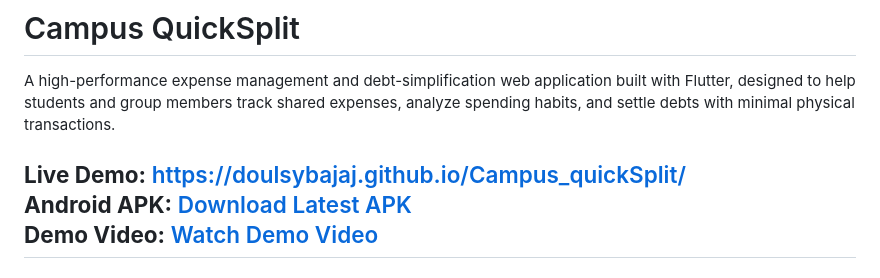
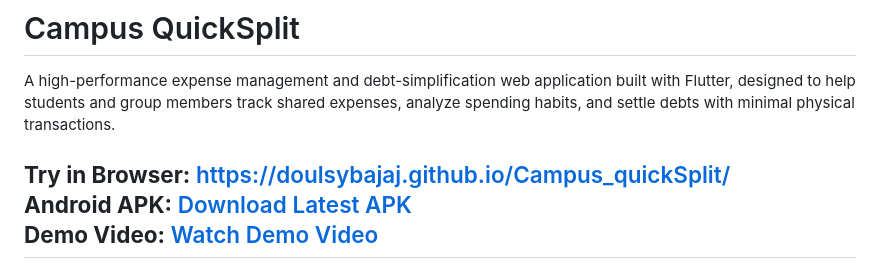
Before and after one commit to DoulsyBajaj/Campus_quickSplit, a Markdown page: README.md, the part around the change. GitHub-like rendering.

```diff
--- a/README.md
+++ b/README.md
@@ -2,7 +2,7 @@
 
 A high-performance expense management and debt-simplification web application built with Flutter, designed to help students and group members track shared expenses, analyze spending habits, and settle debts with minimal physical transactions.
 
-**Live Demo:** [https://doulsybajaj.github.io/Campus_quickSplit/](https://doulsybajaj.github.io/Campus_quickSplit/)
+**Try in Browser:** [https://doulsybajaj.github.io/Campus_quickSplit/](https://doulsybajaj.github.io/Campus_quickSplit/)
 **Android APK:** [Download Latest APK](https://github.com/DoulsyBajaj/Campus_quickSplit/releases/latest/download/app-release.apk)
 **Demo Video:** [Watch Demo Video](https://drive.google.com/drive/folders/1kb_K77Ly_fsITs1QOqJYeuR4tlXqOv90?usp=sharing)
 ---
```
